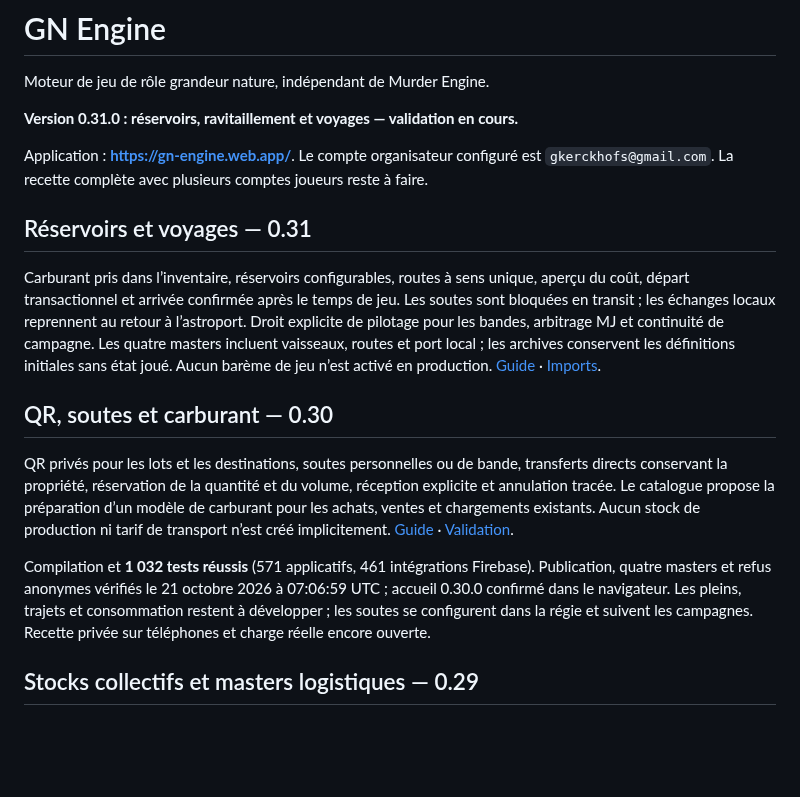
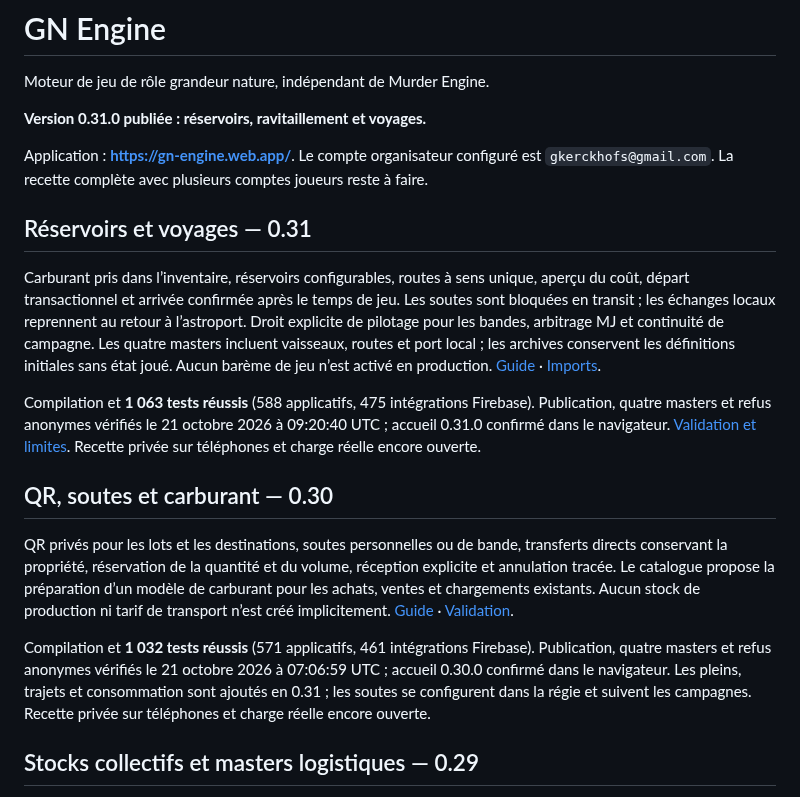
Before and after one commit to gkerckhofs-a11y/gn-engine, a Markdown page: README.md, the part around the change. Drawn GitHub-style; blank space fills up the shorter version.

```diff
--- a/README.md
+++ b/README.md
@@ -2,7 +2,7 @@
 
 Moteur de jeu de rôle grandeur nature, indépendant de Murder Engine.
 
-**Version 0.31.0 : réservoirs, ravitaillement et voyages — validation en cours.**
+**Version 0.31.0 publiée : réservoirs, ravitaillement et voyages.**
 
 Application : **https://gn-engine.web.app/**. Le compte organisateur configuré est `gkerckhofs@gmail.com`. La recette complète avec plusieurs comptes joueurs reste à faire.
 
@@ -10,11 +10,13 @@ Application : **https://gn-engine.web.app/**. Le compte organisateur configuré
 
 Carburant pris dans l’inventaire, réservoirs configurables, routes à sens unique, aperçu du coût, départ transactionnel et arrivée confirmée après le temps de jeu. Les soutes sont bloquées en transit ; les échanges locaux reprennent au retour à l’astroport. Droit explicite de pilotage pour les bandes, arbitrage MJ et continuité de campagne. Les quatre masters incluent vaisseaux, routes et port local ; les archives conservent les définitions initiales sans état joué. Aucun barème de jeu n’est activé en production. [Guide](docs/LOGISTIQUE.md) · [Imports](docs/MASTERS.md).
 
+Compilation et **1 063 tests réussis** (588 applicatifs, 475 intégrations Firebase). Publication, quatre masters et refus anonymes vérifiés le 21 octobre 2026 à 09:20:40 UTC ; accueil 0.31.0 confirmé dans le navigateur. [Validation et limites](docs/VALIDATION-0.31.md). Recette privée sur téléphones et charge réelle encore ouverte.
+
 ## QR, soutes et carburant — 0.30
 
 QR privés pour les lots et les destinations, soutes personnelles ou de bande, transferts directs conservant la propriété, réservation de la quantité et du volume, réception explicite et annulation tracée. Le catalogue propose la préparation d’un modèle de carburant pour les achats, ventes et chargements existants. Aucun stock de production ni tarif de transport n’est créé implicitement. [Guide](docs/LOGISTIQUE.md) · [Validation](docs/VALIDATION-0.30.md).
 
-Compilation et **1 032 tests réussis** (571 applicatifs, 461 intégrations Firebase). Publication, quatre masters et refus anonymes vérifiés le 21 octobre 2026 à 07:06:59 UTC ; accueil 0.30.0 confirmé dans le navigateur. Les pleins, trajets et consommation restent à développer ; les soutes se configurent dans la régie et suivent les campagnes. Recette privée sur téléphones et charge réelle encore ouverte.
+Compilation et **1 032 tests réussis** (571 applicatifs, 461 intégrations Firebase). Publication, quatre masters et refus anonymes vérifiés le 21 octobre 2026 à 07:06:59 UTC ; accueil 0.30.0 confirmé dans le navigateur. Les pleins, trajets et consommation sont ajoutés en 0.31 ; les soutes se configurent dans la régie et suivent les campagnes. Recette privée sur téléphones et charge réelle encore ouverte.
 
 ## Stocks collectifs et masters logistiques — 0.29
 
```
Also changed, not shown: docs/VALIDATION-0.31.md (added, +51 -0 lines), docs/images/navigation-0.31.0.jpg (added).
